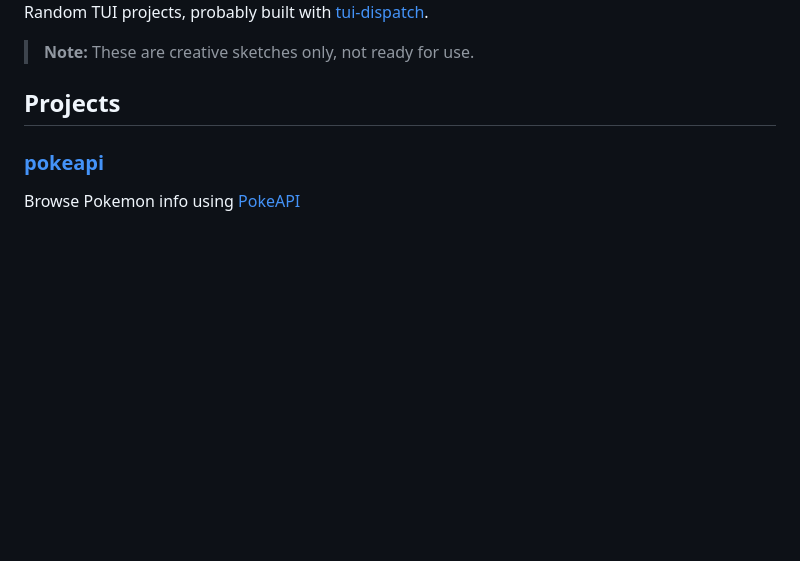
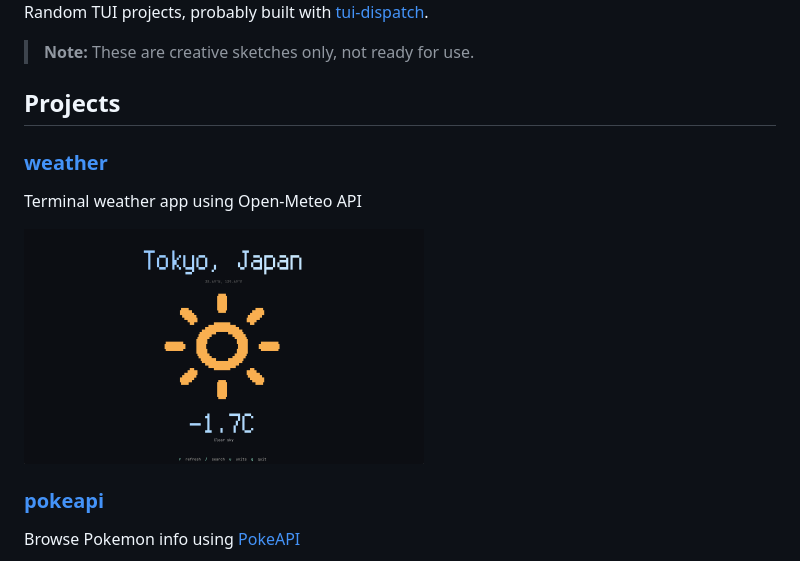
Before and after one commit to dmk/tui-stuff, a Markdown page: README.md, the part around the change. Drawn GitHub-style; pictures changed too: assets/screens/weather.png (added); blank space fills up the shorter version.

Commit message:
add weather app to readme

```diff
--- a/README.md
+++ b/README.md
@@ -5,6 +5,11 @@ Random TUI projects, probably built with [tui-dispatch](https://github.com/dmk/t
 > **Note:** These are creative sketches only, not ready for use.
 
 ## Projects
+
+### [weather](./weather)
+Terminal weather app using Open-Meteo API
+
+<img src="./assets/screens/weather.png" width="400" alt="Weather TUI">
 
 ### [pokeapi](./pokeapi)
 Browse Pokemon info using [PokeAPI](https://pokeapi.co/)
```
Also changed, not shown: weather/README.md (added, +27 -0 lines).
